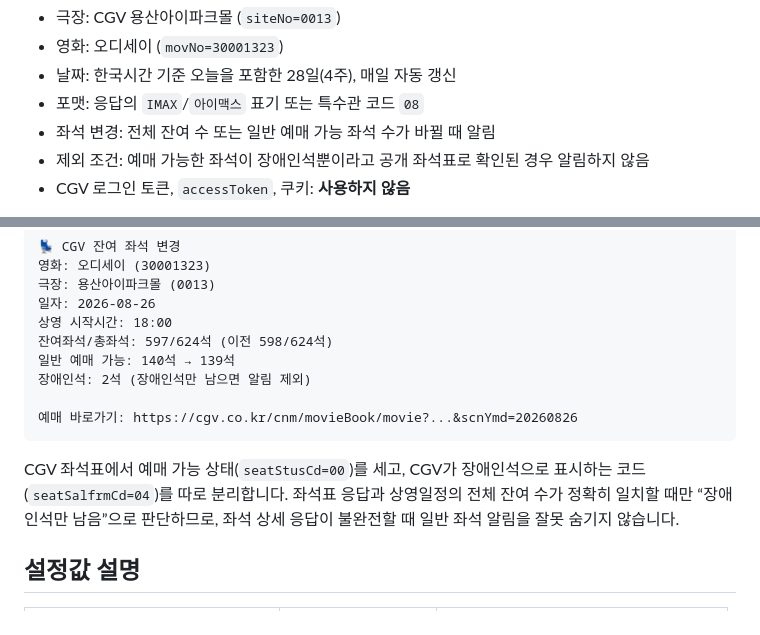
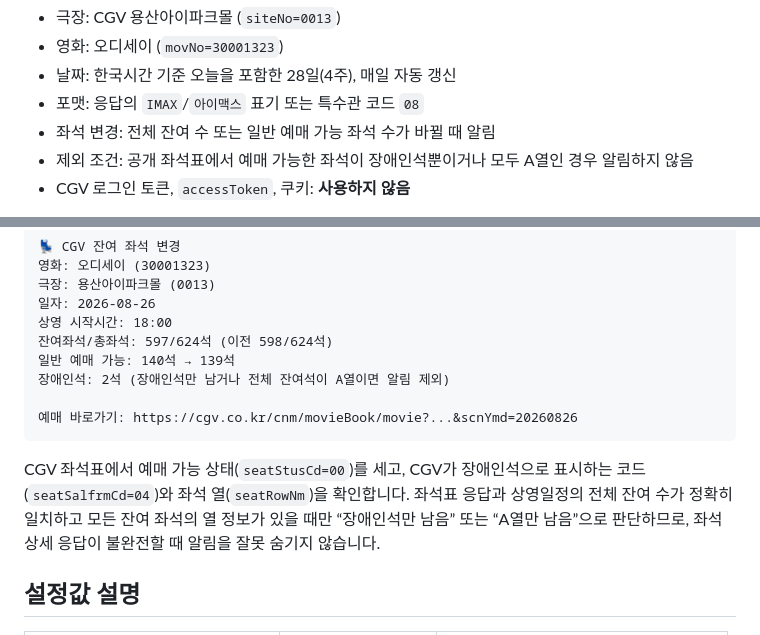
Before and after one commit to yuemyname/yongam-bot, a Markdown page: README.md, 2 parts joined by grey strips. Rendered like a GitHub page.

Commit message:
Document row A alert exclusion

````diff
--- a/README.md
+++ b/README.md
@@ -7,7 +7,7 @@ CGV 공개 상영일정·좌석 조회 API를 **1분마다** 확인합니다.
 - 날짜: 한국시간 기준 오늘을 포함한 28일(4주), 매일 자동 갱신
 - 포맷: 응답의 `IMAX`/`아이맥스` 표기 또는 특수관 코드 `08`
 - 좌석 변경: 전체 잔여 수 또는 일반 예매 가능 좌석 수가 바뀔 때 알림
-- 제외 조건: 예매 가능한 좌석이 장애인석뿐이라고 공개 좌석표로 확인된 경우 알림하지 않음
+- 제외 조건: 공개 좌석표에서 예매 가능한 좌석이 장애인석뿐이거나 모두 A열인 경우 알림하지 않음
 - CGV 로그인 토큰, `accessToken`, 쿠키: **사용하지 않음**
 
 알림을 보낸 회차와 마지막 좌석 수는 로컬의 `data/notified.json` 또는 Railway 영구 볼륨에 저장됩니다. 프로그램을 다시 시작해도 같은 예매 오픈이나 같은 좌석 수를 중복 알림하지 않습니다. 알림의 예매 링크에는 영화·용산아이파크몰·해당 상영일이 미리 설정됩니다.
@@ -160,12 +160,12 @@ Mac이 잠자기 상태이거나 꺼져 있거나 인터넷 연결이 없으면
 상영 시작시간: 18:00
 잔여좌석/총좌석: 597/624석 (이전 598/624석)
 일반 예매 가능: 140석 → 139석
-장애인석: 2석 (장애인석만 남으면 알림 제외)
+장애인석: 2석 (장애인석만 남거나 전체 잔여석이 A열이면 알림 제외)
 
 예매 바로가기: https://cgv.co.kr/cnm/movieBook/movie?...&scnYmd=20260826
 ```
 
-CGV 좌석표에서 예매 가능 상태(`seatStusCd=00`)를 세고, CGV가 장애인석으로 표시하는 코드(`seatSalfrmCd=04`)를 따로 분리합니다. 좌석표 응답과 상영일정의 전체 잔여 수가 정확히 일치할 때만 “장애인석만 남음”으로 판단하므로, 좌석 상세 응답이 불완전할 때 일반 좌석 알림을 잘못 숨기지 않습니다.
+CGV 좌석표에서 예매 가능 상태(`seatStusCd=00`)를 세고, CGV가 장애인석으로 표시하는 코드(`seatSalfrmCd=04`)와 좌석 열(`seatRowNm`)을 확인합니다. 좌석표 응답과 상영일정의 전체 잔여 수가 정확히 일치하고 모든 잔여 좌석의 열 정보가 있을 때만 “장애인석만 남음” 또는 “A열만 남음”으로 판단하므로, 좌석 상세 응답이 불완전할 때 알림을 잘못 숨기지 않습니다.
 
 ## 설정값 설명
 
````
